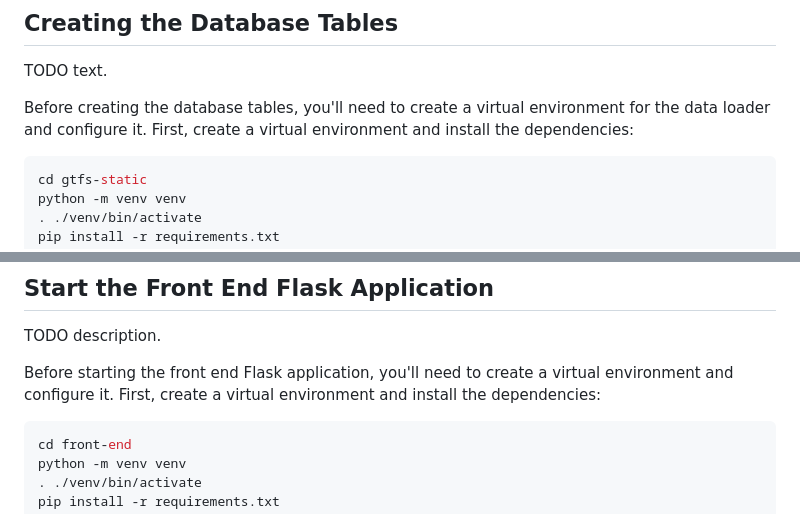
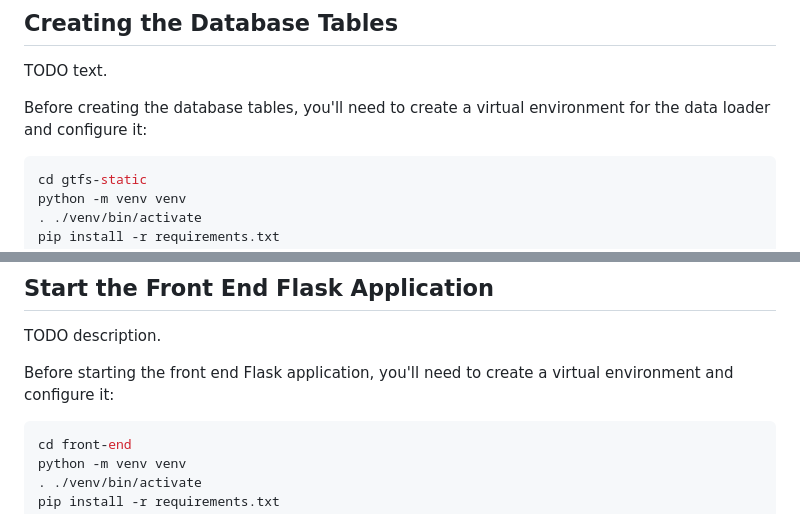
Before and after one commit to wierdvanderhaar/devrel-gtfs-transit, a Markdown page: README.md, 2 parts joined by grey strips. GitHub-like rendering.

````diff
--- a/README.md
+++ b/README.md
@@ -20,7 +20,7 @@ TODO
 
 TODO text.
 
-Before creating the database tables, you'll need to create a virtual environment for the data loader and configure it.  First, create a virtual environment and install the dependencies:
+Before creating the database tables, you'll need to create a virtual environment for the data loader and configure it:
 
 ```bash
 cd gtfs-static
@@ -91,7 +91,7 @@ python dataloader.py geojson/wmata/wmata.geojson WMATA
 
 TODO description.
 
-Before starting the front end Flask application, you'll need to create a virtual environment and configure it.  First, create a virtual environment and install the dependencies:
+Before starting the front end Flask application, you'll need to create a virtual environment and configure it:
 
 ```bash
 cd front-end
````
Also changed, not shown: other parts of README.md (+56 -3 lines).
